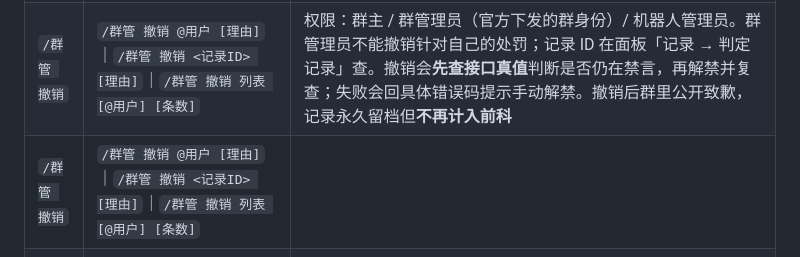
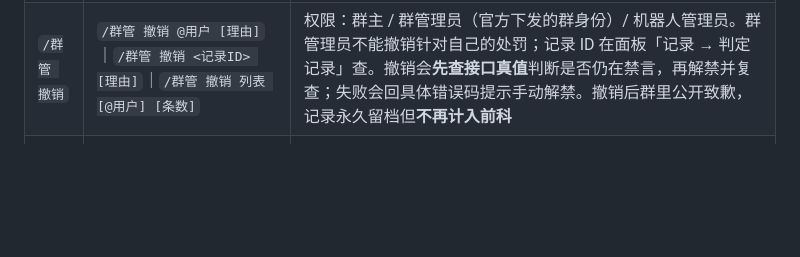
Before and after one commit to Canoe16type/astrbot_plugin_qq_group_manager, a Markdown page: docs/GUIDE.md, the part around the change. Drawn GitHub-style; blank space fills up the shorter version.

Commit message:
docs(guide): 去掉撤销指令的重复表格行

```diff
--- a/docs/GUIDE.md
+++ b/docs/GUIDE.md
@@ -165,7 +165,6 @@ AstrBot 平台设置里那个 id，例如 `qq_official_main:ABC123...`）；不
 | `/群管 禁言 历史` | `/群管 禁言 历史 [条数\|汇总] [@用户\|OpenID前缀]`（旧写法 `/群管 禁言历史 …`，**1.6.0 移除**） | 默认最近 10 条（范围 1~50）；`汇总` 按成员统计；支持 OpenID 前 8 位以上前缀，适合查已退群用户。QQ 不提供历史查询，记录为插件本地保存 |
 | `/群管 撤回` | 引用消息后 `/群管 撤回`；或 `/群管 撤回 <message_id>` | 超 2 分钟不可撤回（`40064004`）；非管理员只能撤自己的（`40062003`）；撤回记录写入 `recall_history.json`，引用撤回会留存原文，按 ID 撤回只有 ID |
 | `/群管 撤销` | `/群管 撤销 @用户 [理由]`｜`/群管 撤销 <记录ID> [理由]`｜`/群管 撤销 列表 [@用户] [条数]` | 权限：群主 / 群管理员（官方下发的群身份）/ 机器人管理员。群管理员不能撤销针对自己的处罚；记录 ID 在面板「记录 → 判定记录」查。撤销会**先查接口真值**判断是否仍在禁言，再解禁并复查；失败会回具体错误码提示手动解禁。撤销后群里公开致歉，记录永久留档但**不再计入前科** |
-| `/群管 撤销` | `/群管 撤销 @用户 [理由]`｜`/群管 撤销 <记录ID> [理由]`｜`/群管 撤销 列表 [@用户] [条数]` |
 | `/群管 审批` | `/群管 审批 [页码\|全部 [页码]]` | 列出待处理申请（序号、昵称、来源、时间、验证消息），缓存为空时自动拉取。默认本群每页 10 条，序号全局连续；`全部` 按群汇总所有已知群，`全部 2` 翻第 2 页。申请通知里带按钮时可直接点按钮处理，不必用指令 |
 | `/群管 审批 通过` | `/群管 审批 通过 序号\|昵称关键字`（旧写法 `/群管 通过 …`，**1.6.0 移除**） | 匹配列表中第一个包含该关键字的申请；开启欢迎时自动发欢迎语 |
 | `/群管 审批 拒绝` | `/群管 审批 拒绝 序号\|昵称关键字 [理由]`（旧写法 `/群管 拒绝 …`，**1.6.0 移除**） | 理由会透传给官方接口 |
```
